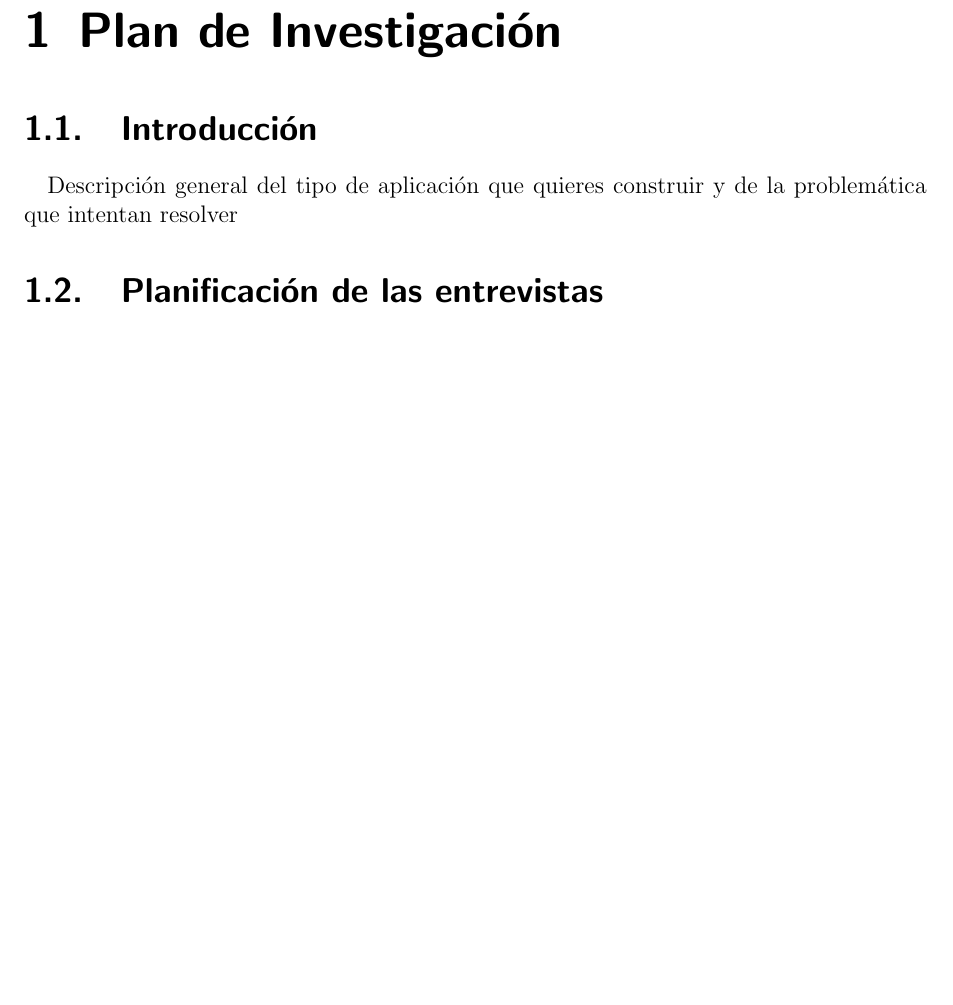
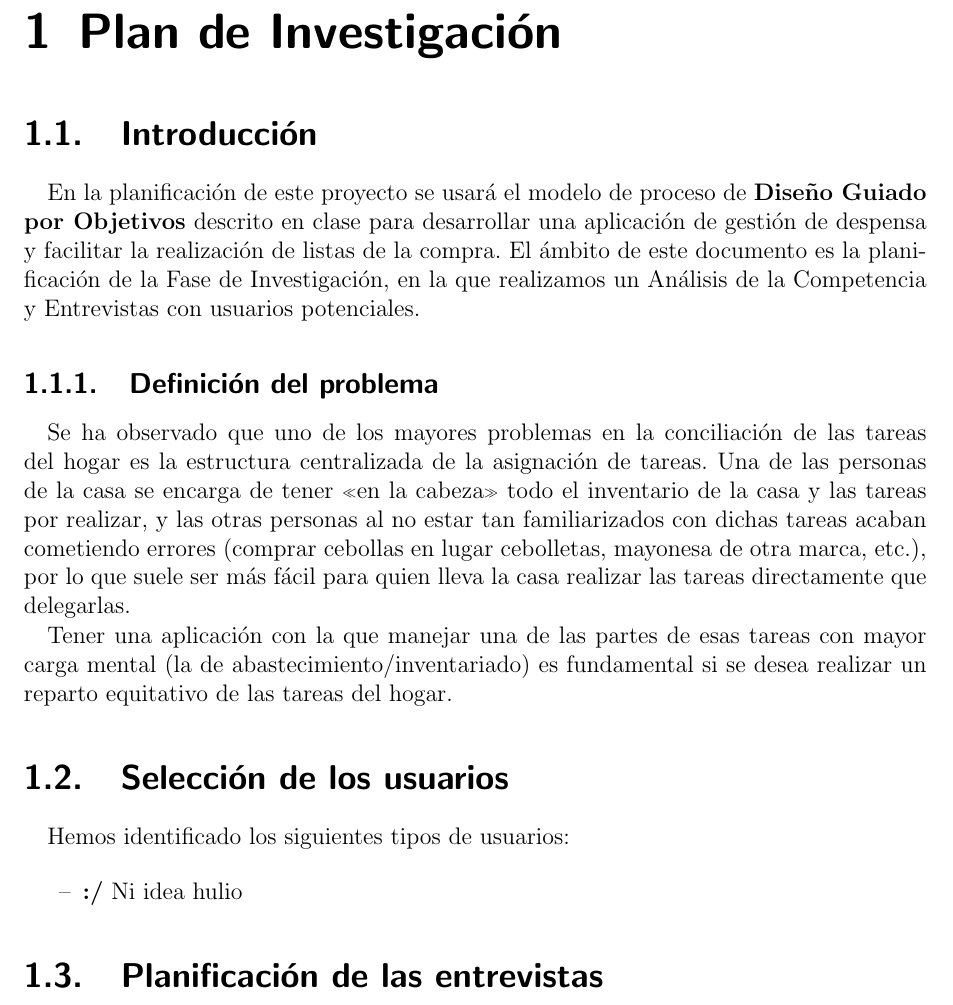
Before and after one commit to DSI-ucm/Memoria-Investigacion, a LaTeX document (main.tex, which reads sections/01plan-de-investigacion.tex): part of page 5 of 15, cut so that both start at the same text, the shorter picture padded with empty space. Compiled offline with pdfLaTeX.

Commit message:
Comenzada introducción

```diff
--- a/sections/01plan-de-investigacion.tex
+++ b/sections/01plan-de-investigacion.tex
@@ -1,8 +1,19 @@
 \chapter{Plan de Investigación}
 
 \section{Introducción}
-Descripción general del tipo de aplicación que quieres construir y de la problemática que intentan resolver
+% Descripción general del tipo de aplicación que quieres construir y de la problemática que intentan resolver
+En la planificación de este proyecto se usará el modelo de proceso de \textbf{Diseño Guiado por Objetivos} descrito en clase para desarrollar una aplicación de gestión de despensa y facilitar la realización de listas de la compra. El ámbito de este documento es la planificación de la Fase de Investigación, en la que realizamos un Análisis de la Competencia y Entrevistas con usuarios potenciales.
 
+\subsection{Definición del problema}
+Se ha observado que uno de los mayores problemas en la conciliación de las tareas del hogar es la estructura centralizada de la asignación de tareas. Una de las personas de la casa se encarga de tener «en la cabeza» todo el inventario de la casa y las tareas por realizar, y las otras personas al no estar tan familiarizados con dichas tareas acaban cometiendo errores (comprar cebollas en lugar cebolletas, mayonesa de otra marca, etc.), por lo que suele ser más fácil para quien lleva la casa realizar las tareas directamente que delegarlas.
+
+Tener una aplicación con la que manejar una de las partes de esas tareas con mayor carga mental (la de abastecimiento/inventariado) es fundamental si se desea realizar un reparto equitativo de las tareas del hogar.
+
+\section{Selección de los usuarios}
+Hemos identificado los siguientes tipos de usuarios:
+\begin{itemize}
+    \item \textbf{:/} Ni idea hulio
+\end{itemize}
 
 \section{Planificación de las entrevistas}
 
```
